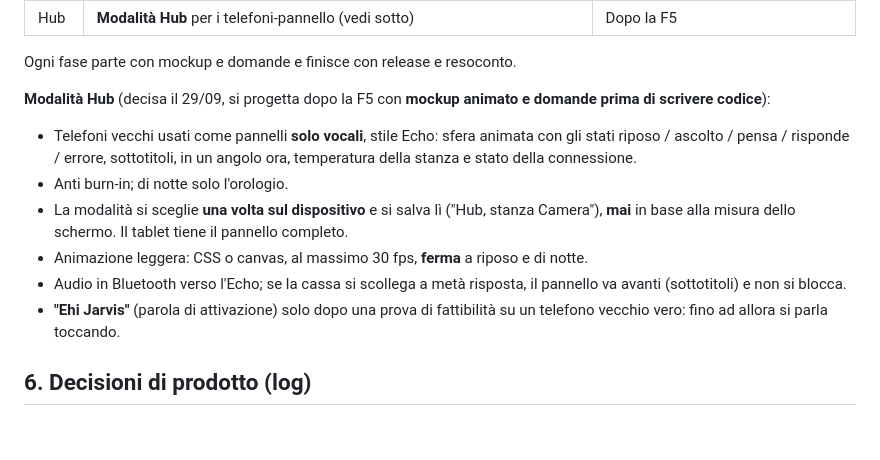
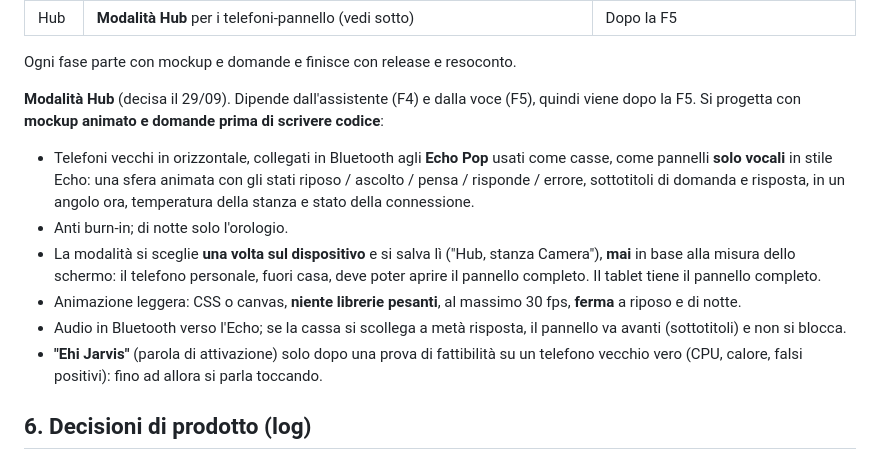
Before and after one commit to srosone90/jarvis-os, a Markdown page: CLAUDE.md, the part around the change. Rendered like a GitHub page; blank space fills up the shorter version.

Commit message:
CLAUDE.md: dettagli della Modalità Hub (Echo Pop, perché si sceglie sul dispositivo, criteri per "Ehi Jarvis")
Co-Authored-By: Claude Opus 5.5 <noreply@anthropic.com>
Claude-Session: https://claude.ai/code/session_011FGykKqyaYBUVfcV274sQ1

```diff
--- a/CLAUDE.md
+++ b/CLAUDE.md
@@ -198,22 +198,27 @@ i componenti hanno solo le loro regole "compatte".
 
 Ogni fase parte con mockup e domande e finisce con release e resoconto.
 
-**Modalità Hub** (decisa il 29/09, si progetta dopo la F5 con **mockup animato e
-domande prima di scrivere codice**):
+**Modalità Hub** (decisa il 29/09). Dipende dall'assistente (F4) e dalla voce (F5),
+quindi viene dopo la F5. Si progetta con **mockup animato e domande prima di
+scrivere codice**:
 
-- Telefoni vecchi usati come pannelli **solo vocali**, stile Echo: sfera animata
-  con gli stati riposo / ascolto / pensa / risponde / errore, sottotitoli, in un
+- Telefoni vecchi in orizzontale, collegati in Bluetooth agli **Echo Pop** usati
+  come casse, come pannelli **solo vocali** in stile Echo: una sfera animata
+  con gli stati riposo / ascolto / pensa / risponde / errore, sottotitoli di
+  domanda e risposta, in un
   angolo ora, temperatura della stanza e stato della connessione.
 - Anti burn-in; di notte solo l'orologio.
 - La modalità si sceglie **una volta sul dispositivo** e si salva lì ("Hub,
-  stanza Camera"), **mai** in base alla misura dello schermo. Il tablet tiene il
-  pannello completo.
-- Animazione leggera: CSS o canvas, al massimo 30 fps, **ferma** a riposo e di
-  notte.
+  stanza Camera"), **mai** in base alla misura dello schermo: il telefono
+  personale, fuori casa, deve poter aprire il pannello completo. Il tablet tiene
+  il pannello completo.
+- Animazione leggera: CSS o canvas, **niente librerie pesanti**, al massimo
+  30 fps, **ferma** a riposo e di notte.
 - Audio in Bluetooth verso l'Echo; se la cassa si scollega a metà risposta, il
   pannello va avanti (sottotitoli) e non si blocca.
 - **"Ehi Jarvis"** (parola di attivazione) solo dopo una prova di fattibilità su
-  un telefono vecchio vero: fino ad allora si parla toccando.
+  un telefono vecchio vero (CPU, calore, falsi positivi): fino ad allora si
+  parla toccando.
 
 ## 6. Decisioni di prodotto (log)
 
```
